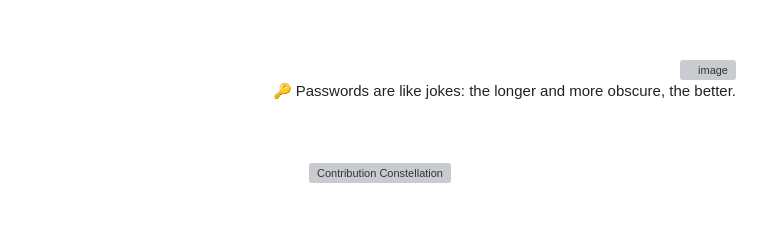
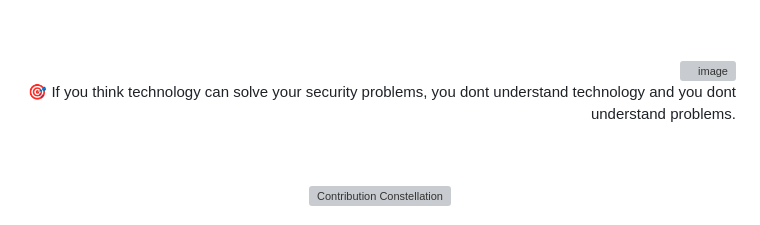
Before and after one commit to 0xSaikat/0xSaikat, a Markdown page: README.md, the part around the change. Rendered like a GitHub page; grey boxes are pictures that could not be loaded.

Commit message:
🔄 Daily Wisdom: 🎯 If you think technology can solve your security problems, you don't understand technology and you don't understand problems.

```diff
--- a/README.md
+++ b/README.md
@@ -163,7 +163,7 @@ Hello, I’m Sakil Hasan Saikat, a dedicated Cybersecurity Researcher and Securi
     <img src="https://avatars.githubusercontent.com/u/72136146?s=400&u=3eaa132c43ebe24c797e74687c7a54793bd25a81&v=4" align="right" width="50" height="50" alt="image" style="margin-bottom: 20px; margin-top: 20px; border-radius: 50%;"/>
   </a>
   <p id="random-quote" style="font-size: 18px; font-weight: bold; color: #00FF00; font-family: 'Courier New', monospace; margin-bottom: 20px;">
-    🔑 Passwords are like jokes: the longer and more obscure, the better.
+    🎯 If you think technology can solve your security problems, you dont understand technology and you dont understand problems.
   </p>
 </div>
 
```
